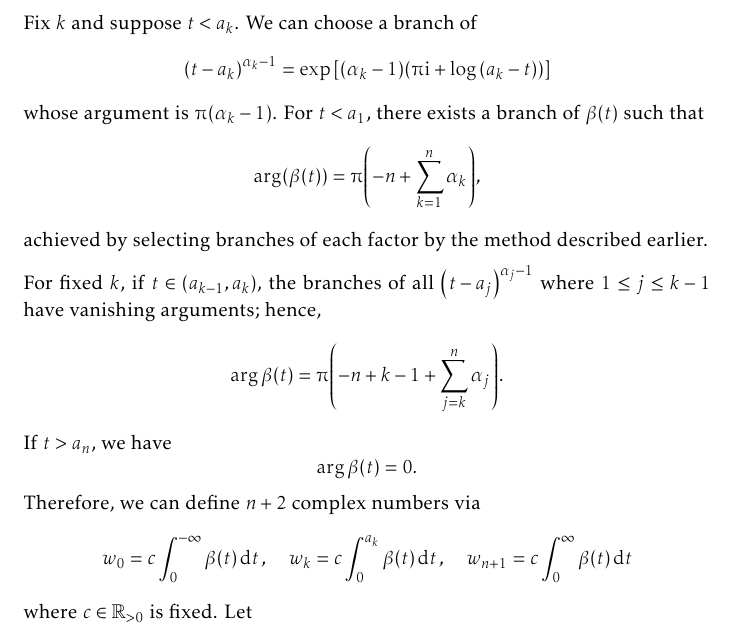
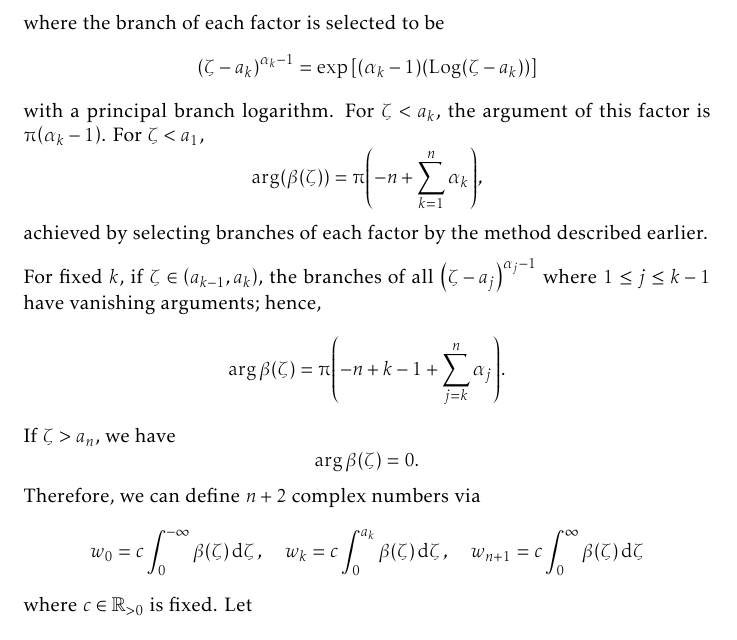
Before and after one commit to slipperking/complex-analysis-latex, a LaTeX document (main.tex): part of page 147 of 156, cut at the place of the change. Compiled offline with pdfLaTeX.

Commit message:
overleaf_to_git (Thu Aug 14 20:13:16 2025 -0700): update main.tex from r19665 to r19671

```diff
--- a/main.tex
+++ b/main.tex
@@ -3345,12 +3345,11 @@ The Riemann Mapping Theorem is one of the most profound results in complex analy
 \subsection{The Schwarz--Christoffel Transformation}
 The Riemann Mapping Theorem is elegant in its own simplicity and definitions. However, it is only a theorem that guarantees existence of biholomorphisms. No information whatsoever can be straightforwardly extracted regarding the explicit construction of such biholomorphisms. However, in the explicit case that \(U\) is the open interior of a polygon, the result is provided by the Schwarz--Christoffel Transformation.
 
-Let \(a_1<a_2<\cdots<a_n\) be \(n\in\mathbb{N}\) distinct real numbers. Suppose \(\alpha_1,\alpha_2,\ldots,\alpha_n\) are \(n\) positive real numbers satisfying \(\sum_{k=1}^n\alpha_k<n-1\). Let \[\beta(t)=\qty(t-a_1)^{\alpha_1-1}\cdots\qty(t-a_n)^{\alpha_n-1}=\prod_{k=1}^n\qty(t-a_k)^{\alpha_k-1}.\]
-Fix \(k\) and suppose \(t<a_k\). We can choose a branch of \[\qty(t-a_k)^{\alpha_k-1}=\exp\qty[\qty(\alpha_k-1)\qty(\piup\ii+\log\qty(a_k-t))]\] whose argument is \(\piup\qty(\alpha_k-1)\). For \(t<a_1\), there exists a branch of \(\beta(t)\) such that \[\arg(\beta(t))=\piup\qty(-n+\sum_{k=1}^n\alpha_k),\] achieved by selecting branches of each factor by the method described earlier.
-
-For fixed \(k\), if \(t\in \qty(a_{k-1},a_k)\), the branches of all \(\qty(t-a_j)^{\alpha_j-1}\) where \(1\leq j\leq k-1\) have vanishing arguments; hence, \[\arg\beta(t)=\piup\qty(-n+k-1+\sum_{j=k}^n\alpha_j).\]
-If \(t>a_n\), we have \[\arg\beta(t)=0.\]
-Therefore, we can define \(n+2\) complex numbers via \[w_0=c\int_0^{-\infty}\beta(t)\ddt,\quad w_k=c\int_0^{a_k}\beta(t)\ddt,\quad w_{n+1}=c\int_0^{\infty}\beta(t)\ddt\] where \(c\in\mathbb{R}_{>0}\) is fixed. Let \[f(z)=c\int_0^z\beta(t)\ddt.\]
+Let \(a_1<a_2<\cdots<a_n\) be \(n\in\mathbb{N}\) distinct real numbers. Suppose \(\alpha_1,\alpha_2,\ldots,\alpha_n\) are \(n\) positive real numbers satisfying \(\sum_{k=1}^n\alpha_k<n-1\). Let \[\beta(\zeta)=\qty(\zeta-a_1)^{\alpha_1-1}\cdots\qty(\zeta-a_n)^{\alpha_n-1}=\prod_{k=1}^n\qty(\zeta-a_k)^{\alpha_k-1},\] where the branch of each factor is selected to be \[\qty(\zeta-a_k)^{\alpha_k-1}=\exp\qty[\qty(\alpha_k-1)\qty(\Log\qty(\zeta-a_k))]\] with a principal branch logarithm. For \(\zeta<a_k\), the argument of this factor is \(\piup\qty(\alpha_k-1)\). For \(\zeta<a_1\), \[\arg(\beta(\zeta))=\piup\qty(-n+\sum_{k=1}^n\alpha_k),\] achieved by selecting branches of each factor by the method described earlier.
+
+For fixed \(k\), if \(\zeta\in \qty(a_{k-1},a_k)\), the branches of all \(\qty(\zeta-a_j)^{\alpha_j-1}\) where \(1\leq j\leq k-1\) have vanishing arguments; hence, \[\arg\beta(\zeta)=\piup\qty(-n+k-1+\sum_{j=k}^n\alpha_j).\]
+If \(\zeta>a_n\), we have \[\arg\beta(\zeta)=0.\]
+Therefore, we can define \(n+2\) complex numbers via \[w_0=c\int_0^{-\infty}\beta(\zeta)\ddzeta,\quad w_k=c\int_0^{a_k}\beta(\zeta)\ddzeta,\quad w_{n+1}=c\int_0^{\infty}\beta(\zeta)\ddzeta\] where \(c\in\mathbb{R}_{>0}\) is fixed. Let \[f(z)=c\int_0^z\beta(\zeta)\ddzeta.\]
 \subsection{Riemann Surfaces}
 \begin{theorem}[Uniformization Theorem]\label{thm:uniformization}
 
```
